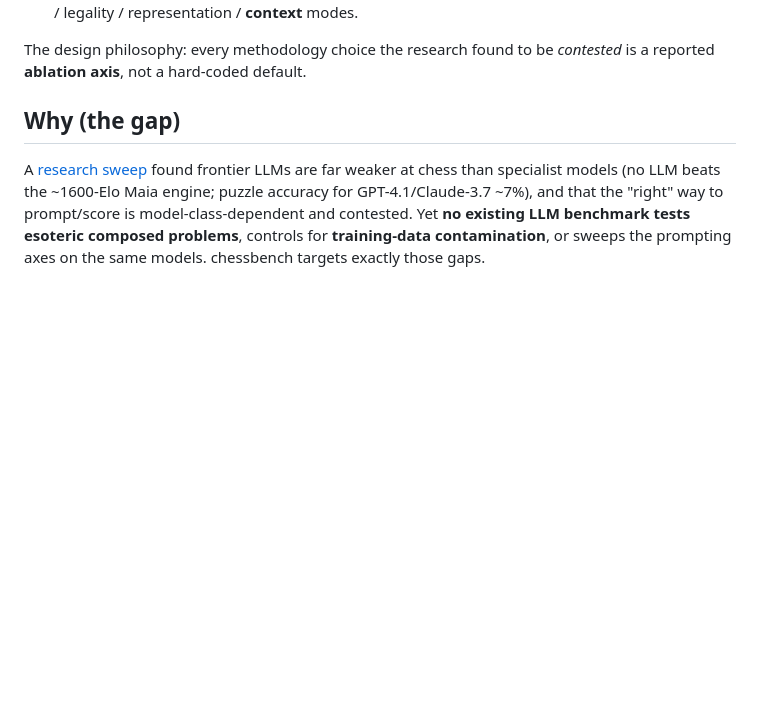
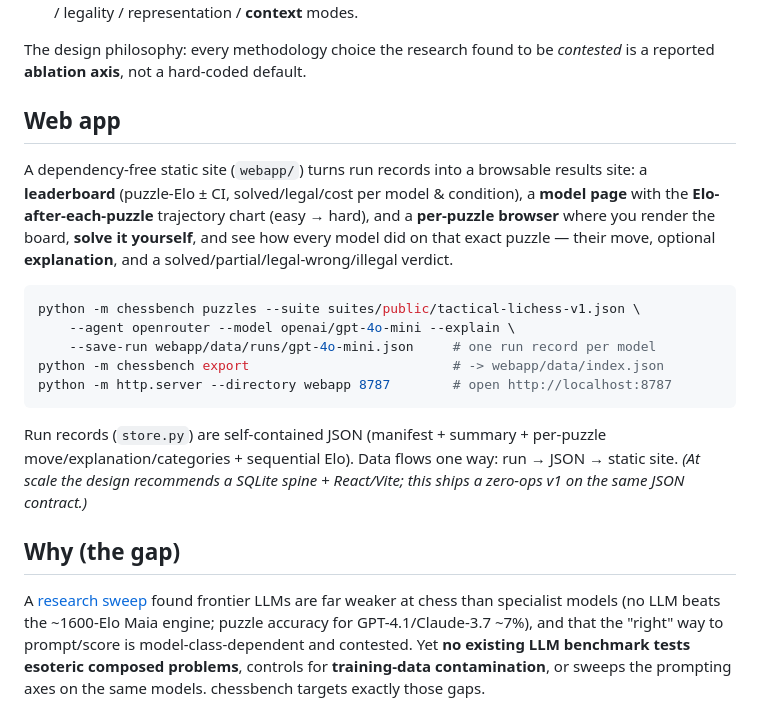
Before and after one commit to hunterchen7/chessbench, a Markdown page: README.md, the part around the change. GitHub-like rendering; blank space fills up the shorter version.

Commit message:
Document the web app in the README
Co-Authored-By: Claude Opus 4.8 <noreply@anthropic.com>

````diff
--- a/README.md
+++ b/README.md
@@ -16,6 +16,28 @@ through OpenRouter/OpenAI/Anthropic):
 
 The design philosophy: every methodology choice the research found to be
 *contested* is a reported **ablation axis**, not a hard-coded default.
+
+## Web app
+
+A dependency-free static site (`webapp/`) turns run records into a browsable
+results site: a **leaderboard** (puzzle-Elo ± CI, solved/legal/cost per model &
+condition), a **model page** with the **Elo-after-each-puzzle** trajectory chart
+(easy → hard), and a **per-puzzle browser** where you render the board, **solve it
+yourself**, and see how every model did on that exact puzzle — their move,
+optional **explanation**, and a solved/partial/legal-wrong/illegal verdict.
+
+```bash
+python -m chessbench puzzles --suite suites/public/tactical-lichess-v1.json \
+    --agent openrouter --model openai/gpt-4o-mini --explain \
+    --save-run webapp/data/runs/gpt-4o-mini.json     # one run record per model
+python -m chessbench export                          # -> webapp/data/index.json
+python -m http.server --directory webapp 8787        # open http://localhost:8787
+```
+
+Run records (`store.py`) are self-contained JSON (manifest + summary + per-puzzle
+move/explanation/categories + sequential Elo). Data flows one way: run → JSON →
+static site. *(At scale the design recommends a SQLite spine + React/Vite; this
+ships a zero-ops v1 on the same JSON contract.)*
 
 ## Why (the gap)
 
````
